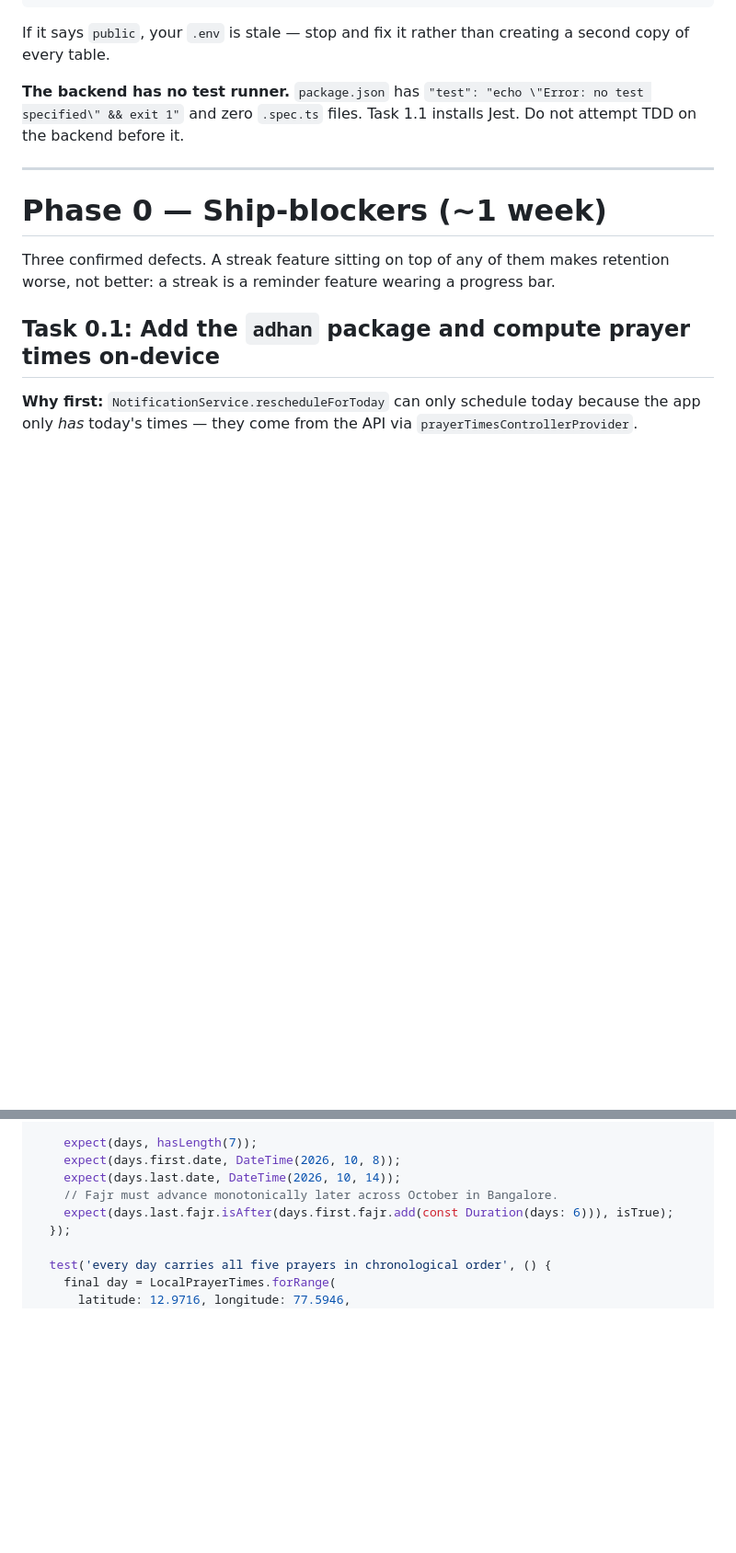
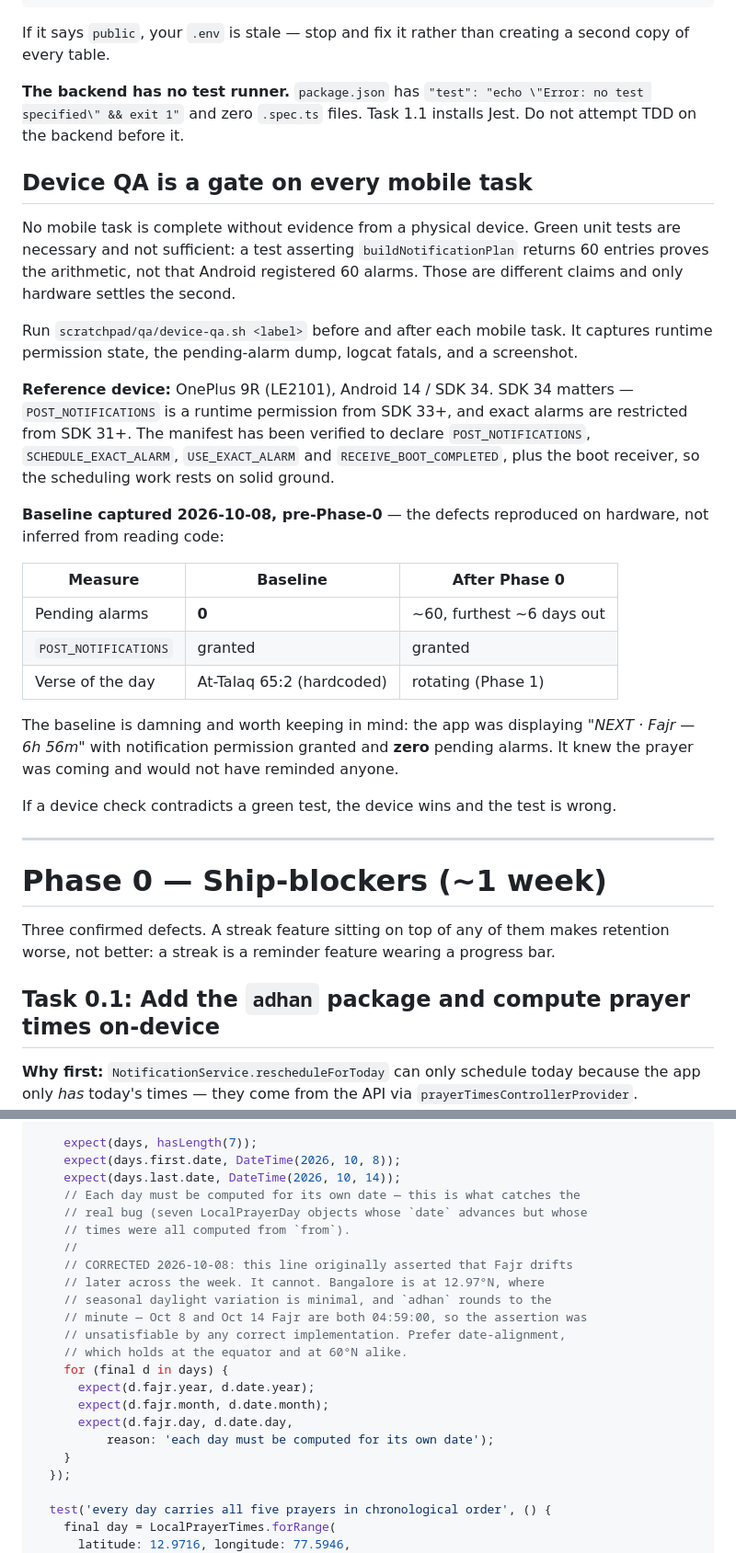
Before and after one commit to imamarham10/faith-mobile, a Markdown page: docs/plans/2026-10-08-retention-engine-plan.md, 2 parts joined by grey strips. Shown at 92% size. GitHub-like rendering; blank space fills up the shorter version.

```diff
--- a/docs/plans/2026-10-08-retention-engine-plan.md
+++ b/docs/plans/2026-10-08-retention-engine-plan.md
@@ -51,6 +51,26 @@ If it says `public`, your `.env` is stale — stop and fix it rather than creati
 
 **The backend has no test runner.** `package.json` has `"test": "echo \"Error: no test specified\" && exit 1"` and zero `.spec.ts` files. Task 1.1 installs Jest. Do not attempt TDD on the backend before it.
 
+## Device QA is a gate on every mobile task
+
+No mobile task is complete without evidence from a physical device. Green unit tests are necessary and not sufficient: a test asserting `buildNotificationPlan` returns 60 entries proves the arithmetic, not that Android registered 60 alarms. Those are different claims and only hardware settles the second.
+
+Run `scratchpad/qa/device-qa.sh <label>` before and after each mobile task. It captures runtime permission state, the pending-alarm dump, logcat fatals, and a screenshot.
+
+**Reference device:** OnePlus 9R (LE2101), Android 14 / SDK 34. SDK 34 matters — `POST_NOTIFICATIONS` is a runtime permission from SDK 33+, and exact alarms are restricted from SDK 31+. The manifest has been verified to declare `POST_NOTIFICATIONS`, `SCHEDULE_EXACT_ALARM`, `USE_EXACT_ALARM` and `RECEIVE_BOOT_COMPLETED`, plus the boot receiver, so the scheduling work rests on solid ground.
+
+**Baseline captured 2026-10-08, pre-Phase-0** — the defects reproduced on hardware, not inferred from reading code:
+
+| Measure | Baseline | After Phase 0 |
+|---|---|---|
+| Pending alarms | **0** | ~60, furthest ~6 days out |
+| `POST_NOTIFICATIONS` | granted | granted |
+| Verse of the day | At-Talaq 65:2 (hardcoded) | rotating (Phase 1) |
+
+The baseline is damning and worth keeping in mind: the app was displaying *"NEXT · Fajr — 6h 56m"* with notification permission granted and **zero** pending alarms. It knew the prayer was coming and would not have reminded anyone.
+
+If a device check contradicts a green test, the device wins and the test is wrong.
+
 ---
 
 # Phase 0 — Ship-blockers (~1 week)
@@ -97,8 +117,22 @@ void main() {
     expect(days, hasLength(7));
     expect(days.first.date, DateTime(2026, 10, 8));
     expect(days.last.date, DateTime(2026, 10, 14));
-    // Fajr must advance monotonically later across October in Bangalore.
-    expect(days.last.fajr.isAfter(days.first.fajr.add(const Duration(days: 6))), isTrue);
+    // Each day must be computed for its own date — this is what catches the
+    // real bug (seven LocalPrayerDay objects whose `date` advances but whose
+    // times were all computed from `from`).
+    //
+    // CORRECTED 2026-10-08: this line originally asserted that Fajr drifts
+    // later across the week. It cannot. Bangalore is at 12.97°N, where
+    // seasonal daylight variation is minimal, and `adhan` rounds to the
+    // minute — Oct 8 and Oct 14 Fajr are both 04:59:00, so the assertion was
+    // unsatisfiable by any correct implementation. Prefer date-alignment,
+    // which holds at the equator and at 60°N alike.
+    for (final d in days) {
+      expect(d.fajr.year, d.date.year);
+      expect(d.fajr.month, d.date.month);
+      expect(d.fajr.day, d.date.day,
+          reason: 'each day must be computed for its own date');
+    }
   });
 
   test('every day carries all five prayers in chronological order', () {
```
Also changed, not shown: other parts of docs/plans/2026-10-08-retention-engine-plan.md (+24 -4 lines).
